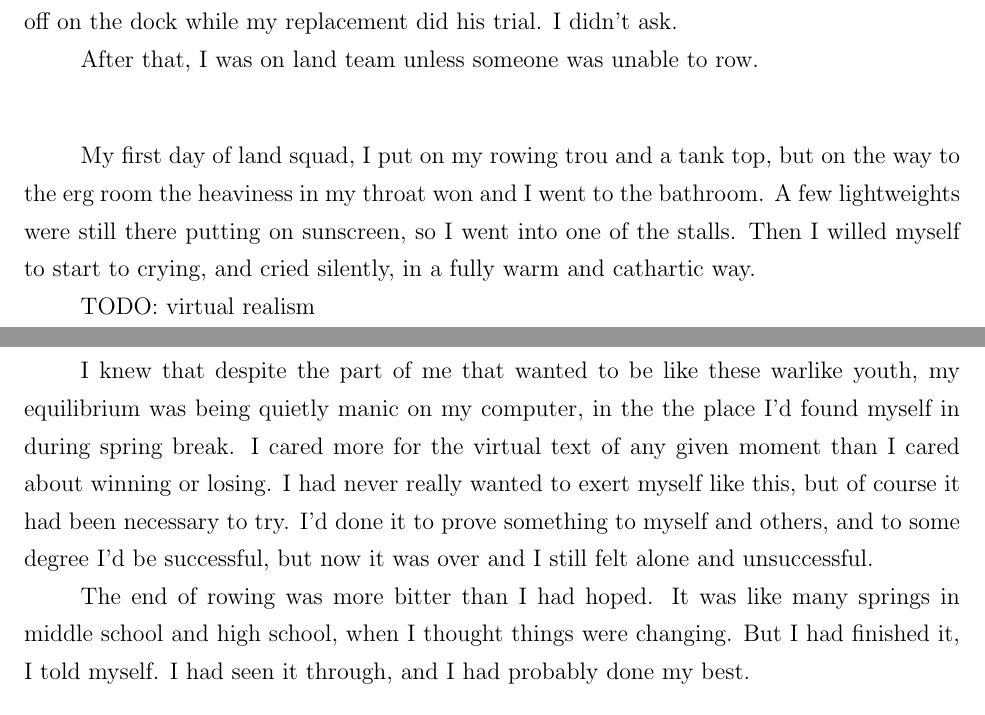
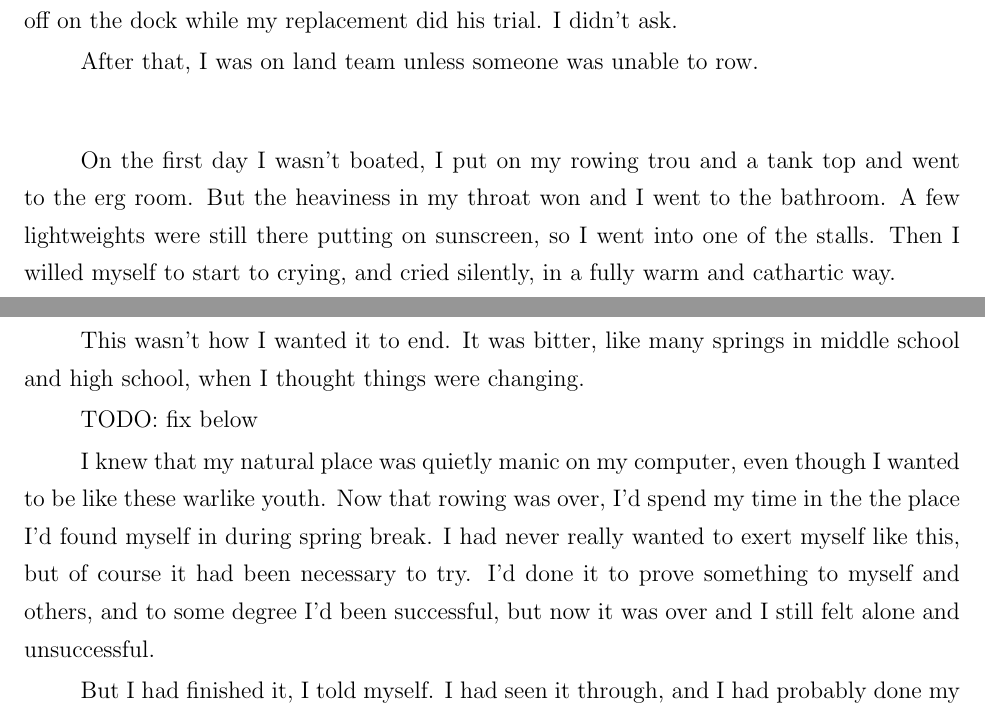
Before and after one commit to ptsteadman/college-memoir, a LaTeX book (college-memoir.tex, which reads chapters/tangled-wing.tex): two parts of pages 15 and 16 of 16 before the commit and two parts of pages 15 and 16 of 17 after it, joined at a grey line, cut so that both start at the same text. Compiled offline with pdfLaTeX.

Commit message:
Virtual Realism

```diff
--- a/chapters/tangled-wing.tex
+++ b/chapters/tangled-wing.tex
@@ -761,27 +761,27 @@ After that, I was on land team unless someone was unable to row.
 
 \plainfancybreak{12pt}{2}{* * *}
 
-My first day of land squad, I put on my rowing trou and a tank top, but on the
-way to the erg room the heaviness in my throat won and I went to the bathroom.
-A few lightweights  were still there putting on sunscreen, so I went into one of
-the stalls.  Then I willed myself to start to crying, and cried silently, in a
-fully warm and cathartic way.
+On the first day I wasn't boated, I put on my rowing trou and a tank top and
+went to the erg room.  But the heaviness in my throat won and I went to the
+bathroom.  A few lightweights were still there putting on sunscreen, so I went
+into one of the stalls.  Then I willed myself to start to crying, and cried
+silently, in a fully warm and cathartic way.
 
-TODO: virtual realism
+This wasn't how I wanted it to end.  It was bitter, like many springs in middle
+school and high school, when I thought things were changing.
 
-I knew that despite the part of me that wanted to be like these warlike youth,
-my equilibrium was being quietly manic on my computer, in the the place I'd
-found myself in during spring break.  I cared more for the virtual text of any
-given moment than I cared about winning or losing.  I had never really wanted to
-exert myself like this, but of course it had been necessary to try.  I'd done it
-to prove something to myself and others, and to some degree I'd be successful,
-but now it was over and I still felt alone and unsuccessful.
+TODO: fix below
 
-The end of rowing was more bitter than I had hoped.  It was like many springs in
-middle school and high school, when I thought things were changing.  But I had
-finished it, I told myself.  I had seen it through, and I had probably done my
-best.
+I knew that my natural place was quietly manic on my computer, even though I
+wanted to be like these warlike youth.  Now that rowing was over, I'd spend my
+time in the the place I'd found myself in during spring break.  I had never
+really wanted to exert myself like this, but of course it had been necessary to
+try.  I'd done it to prove something to myself and others, and to some degree
+I'd been successful, but now it was over and I still felt alone and
+unsuccessful.
 
+But I had finished it, I told myself.  I had seen it through, and I had probably
+done my best.
 
 \plainfancybreak{12pt}{2}{* * *}
 
```
